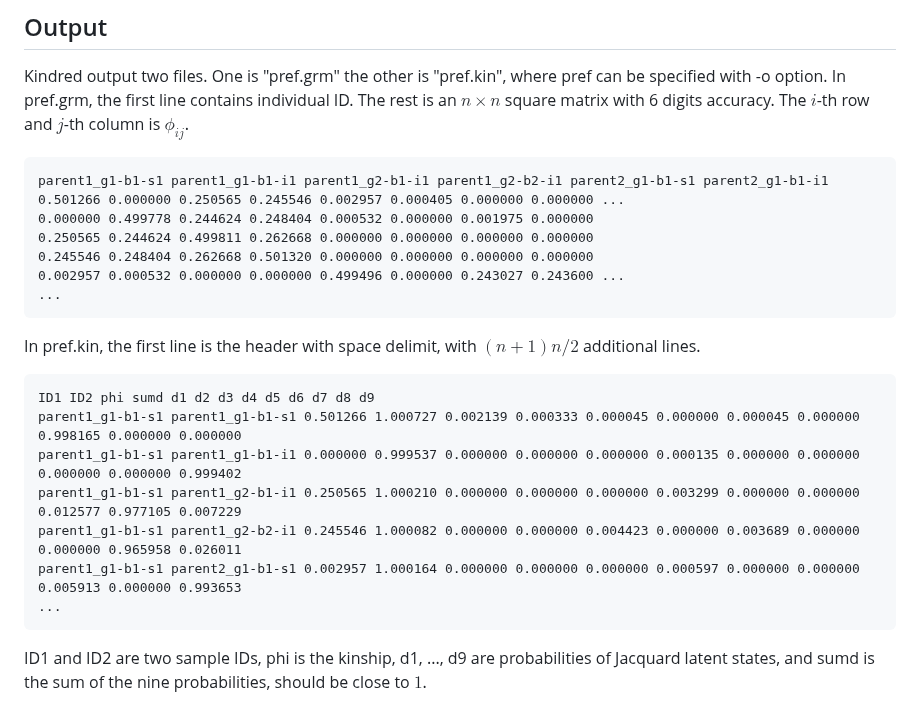
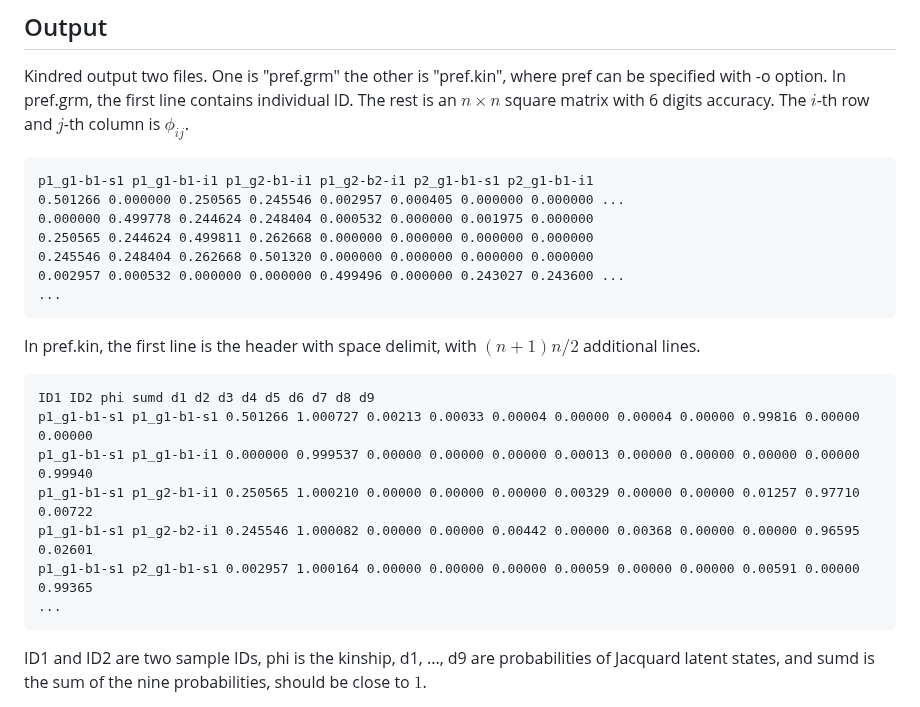
Before and after one commit to haplotype/kindred, a Markdown page: README.md, the part around the change. Rendered like a GitHub page.

```diff
--- a/README.md
+++ b/README.md
@@ -12,7 +12,7 @@ Kindred uses multi-threading to do calculation and user can specify the number o
 Kindred output two files. One is "pref.grm" the other is "pref.kin", where pref can be specified with -o option.
 In pref.grm, the first line contains individual ID. The rest is an $n\times n$ square matrix with 6 digits accuracy. The $i$-th row and $j$-th column is $\phi_{ij}$.
 
-    parent1_g1-b1-s1 parent1_g1-b1-i1 parent1_g2-b1-i1 parent1_g2-b2-i1 parent2_g1-b1-s1 parent2_g1-b1-i1
+    p1_g1-b1-s1 p1_g1-b1-i1 p1_g2-b1-i1 p1_g2-b2-i1 p2_g1-b1-s1 p2_g1-b1-i1
     0.501266 0.000000 0.250565 0.245546 0.002957 0.000405 0.000000 0.000000 ...
     0.000000 0.499778 0.244624 0.248404 0.000532 0.000000 0.001975 0.000000
     0.250565 0.244624 0.499811 0.262668 0.000000 0.000000 0.000000 0.000000
@@ -23,11 +23,11 @@ In pref.grm, the first line contains individual ID. The rest is an $n\times n$ s
 In pref.kin, the first line is the header with space delimit, with $(n+1)n/2$ additional lines.
 
     ID1 ID2 phi sumd d1 d2 d3 d4 d5 d6 d7 d8 d9
-    parent1_g1-b1-s1 parent1_g1-b1-s1 0.501266 1.000727 0.002139 0.000333 0.000045 0.000000 0.000045 0.000000 0.998165 0.000000 0.000000
-    parent1_g1-b1-s1 parent1_g1-b1-i1 0.000000 0.999537 0.000000 0.000000 0.000000 0.000135 0.000000 0.000000 0.000000 0.000000 0.999402
-    parent1_g1-b1-s1 parent1_g2-b1-i1 0.250565 1.000210 0.000000 0.000000 0.000000 0.003299 0.000000 0.000000 0.012577 0.977105 0.007229
-    parent1_g1-b1-s1 parent1_g2-b2-i1 0.245546 1.000082 0.000000 0.000000 0.004423 0.000000 0.003689 0.000000 0.000000 0.965958 0.026011
-    parent1_g1-b1-s1 parent2_g1-b1-s1 0.002957 1.000164 0.000000 0.000000 0.000000 0.000597 0.000000 0.000000 0.005913 0.000000 0.993653
+    p1_g1-b1-s1 p1_g1-b1-s1 0.501266 1.000727 0.00213 0.00033 0.00004 0.00000 0.00004 0.00000 0.99816 0.00000 0.00000
+    p1_g1-b1-s1 p1_g1-b1-i1 0.000000 0.999537 0.00000 0.00000 0.00000 0.00013 0.00000 0.00000 0.00000 0.00000 0.99940
+    p1_g1-b1-s1 p1_g2-b1-i1 0.250565 1.000210 0.00000 0.00000 0.00000 0.00329 0.00000 0.00000 0.01257 0.97710 0.00722
+    p1_g1-b1-s1 p1_g2-b2-i1 0.245546 1.000082 0.00000 0.00000 0.00442 0.00000 0.00368 0.00000 0.00000 0.96595 0.02601
+    p1_g1-b1-s1 p2_g1-b1-s1 0.002957 1.000164 0.00000 0.00000 0.00000 0.00059 0.00000 0.00000 0.00591 0.00000 0.99365
     ...
 
 ID1 and ID2 are two sample IDs, phi is the kinship, d1, ..., d9 are probabilities of Jacquard latent states, and sumd is the sum of the nine probabilities, should be close to $1$.
```
